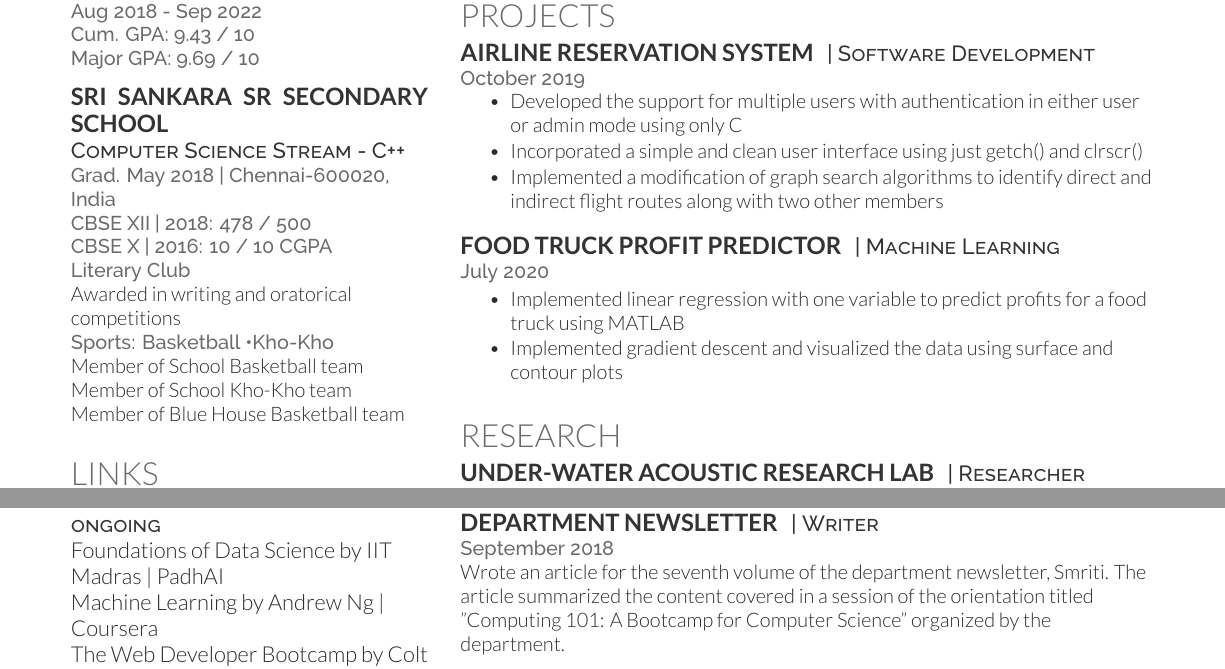
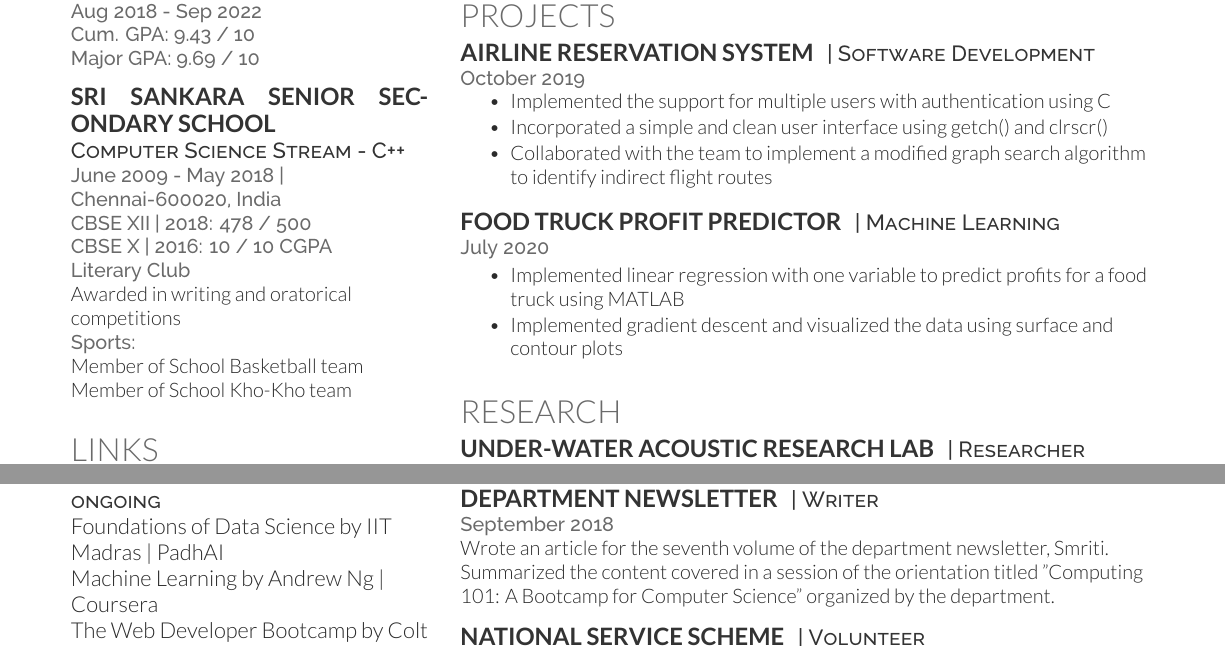
Before and after one commit to nive927/Resume, a LaTeX CV (deedy_resume-openfont.tex): two parts of the page, joined at a grey line, cut so that both start at the same text. Compiled offline with XeLaTeX.

Commit message:
Update deedy_resume-openfont.tex

```diff
--- a/deedy_resume-openfont.tex
+++ b/deedy_resume-openfont.tex
@@ -70,17 +70,16 @@
 Major GPA: 9.69 / 10}
 \sectionsep
 
-\subsection{Sri Sankara Sr Secondary School}
+\subsection{Sri Sankara Senior Secondary School}
 \descript{Computer Science Stream - C++}
-\location{Grad. May 2018 | Chennai-600020, India}
+\location{June 2009 - May 2018 | Chennai-600020, India}
 \location{CBSE XII | 2018: 478 / 500 \\
 CBSE X  | 2016: 10 / 10 CGPA}
 \location{Literary Club}
 Awarded in writing and oratorical competitions \\
-\location{Sports: Basketball \textbullet{Kho-Kho}}
+\location{Sports:}
 Member of School Basketball team \\
 Member of School Kho-Kho team \\
-Member of Blue House Basketball team \\
 \sectionsep
 
 %%%%%%%%%%%%%%%%%%%%%%%%%%%%%%%%%%%%%%
@@ -150,9 +149,9 @@ The Web Developer Bootcamp by Colt Steele | Udemy \\
 \location{ October 2019 }
 \vspace{\topsep} % Hacky fix for awkward extra vertical space
 \begin{tightemize}
-\item Developed the support for multiple users with authentication in either user or admin mode using only C
-\item Incorporated a simple and clean user interface using just getch() and clrscr()
-\item Implemented a modification of graph search algorithms to identify direct and indirect flight routes along with two other members
+\item Implemented the support for multiple users with authentication using C
+\item Incorporated a simple and clean user interface using getch() and clrscr()
+\item Collaborated with the team to implement a modified graph search algorithm to identify indirect flight routes
 \end{tightemize}
 \sectionsep
 
@@ -199,7 +198,7 @@ Attempted training a model to annotate, localize and parse coral images using De
 \descript{| Writer}
 \location{ September 2018}
  Wrote an article for the seventh volume of the department newsletter, Smriti.
- The article summarized the content covered in a session of the orientation titled "Computing 101: A Bootcamp for Computer Science" organized by the department.
+ Summarized the content covered in a session of the orientation titled "Computing 101: A Bootcamp for Computer Science" organized by the department.
 \sectionsep
 
 \runsubsection{National Service Scheme}
```
